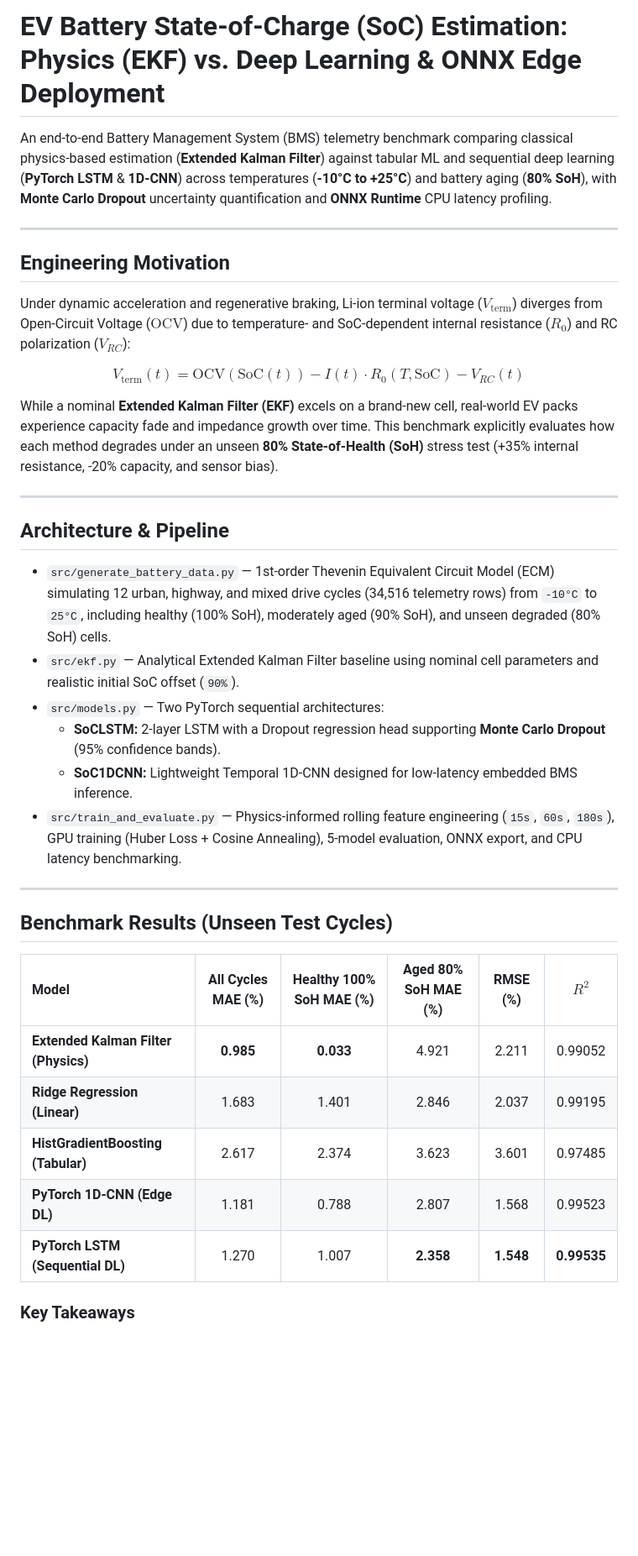
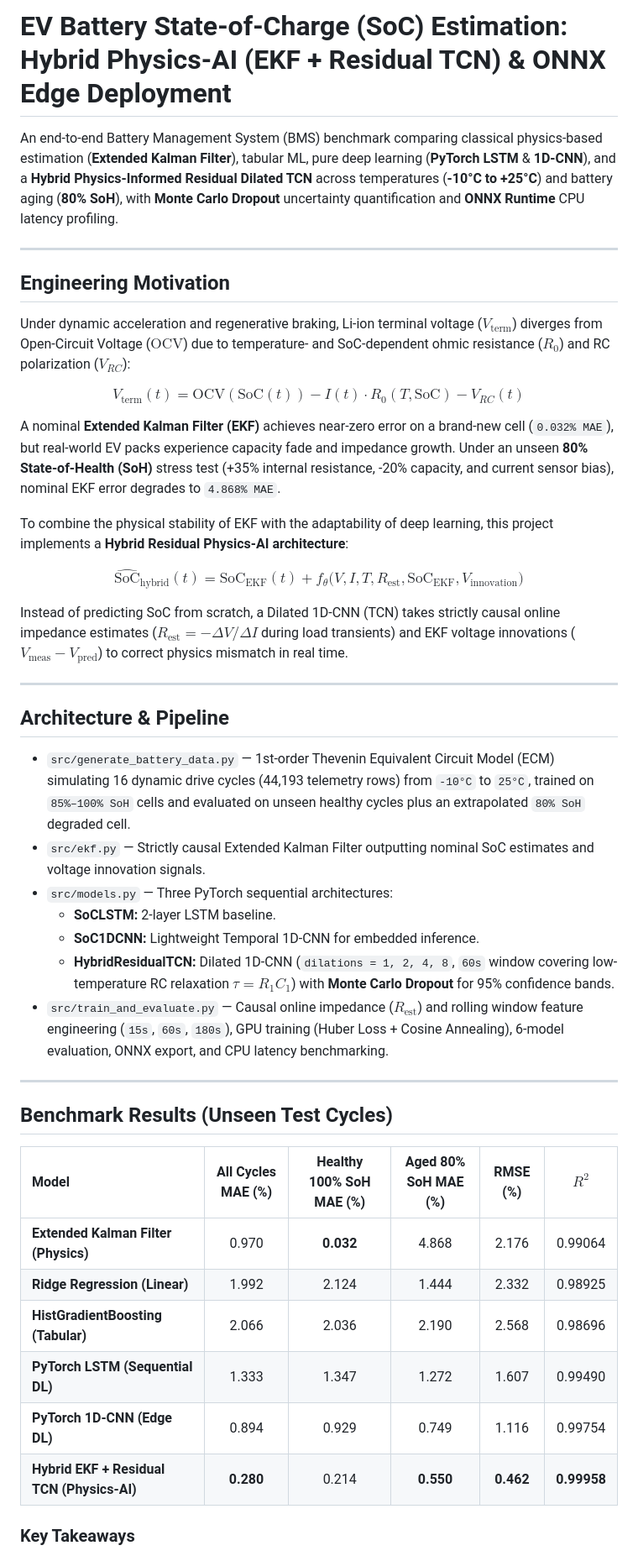
Before and after one commit to printulfericit1/ev-battery-soc-estimation, a Markdown page: README.md, the part around one of its changes. Shown at 84% size. GitHub-like rendering; blank space fills up the shorter version.

```diff
--- a/README.md
+++ b/README.md
@@ -1,27 +1,34 @@
-# EV Battery State-of-Charge (SoC) Estimation: Physics (EKF) vs. Deep Learning & ONNX Edge Deployment
+# EV Battery State-of-Charge (SoC) Estimation: Hybrid Physics-AI (EKF + Residual TCN) & ONNX Edge Deployment
 
-An end-to-end Battery Management System (BMS) telemetry benchmark comparing classical physics-based estimation (**Extended Kalman Filter**) against tabular ML and sequential deep learning (**PyTorch LSTM** & **1D-CNN**) across temperatures (**-10°C to +25°C**) and battery aging (**80% SoH**), with **Monte Carlo Dropout** uncertainty quantification and **ONNX Runtime** CPU latency profiling.
+An end-to-end Battery Management System (BMS) benchmark comparing classical physics-based estimation (**Extended Kalman Filter**), tabular ML, pure deep learning (**PyTorch LSTM** & **1D-CNN**), and a **Hybrid Physics-Informed Residual Dilated TCN** across temperatures (**-10°C to +25°C**) and battery aging (**80% SoH**), with **Monte Carlo Dropout** uncertainty quantification and **ONNX Runtime** CPU latency profiling.
 
 ---
 
 ## Engineering Motivation
 
-Under dynamic acceleration and regenerative braking, Li-ion terminal voltage ($V_{\text{term}}$) diverges from Open-Circuit Voltage ($\text{OCV}$) due to temperature- and SoC-dependent internal resistance ($R_0$) and RC polarization ($V_{RC}$):
+Under dynamic acceleration and regenerative braking, Li-ion terminal voltage ($V_{\text{term}}$) diverges from Open-Circuit Voltage ($\text{OCV}$) due to temperature- and SoC-dependent ohmic resistance ($R_0$) and RC polarization ($V_{RC}$):
 
 $$V_{\text{term}}(t) = \text{OCV}(\text{SoC}(t)) - I(t) \cdot R_0(T, \text{SoC}) - V_{RC}(t)$$
 
-While a nominal **Extended Kalman Filter (EKF)** excels on a brand-new cell, real-world EV packs experience capacity fade and impedance growth over time. This benchmark explicitly evaluates how each method degrades under an unseen **80% State-of-Health (SoH)** stress test (+35% internal resistance, -20% capacity, and sensor bias).
+A nominal **Extended Kalman Filter (EKF)** achieves near-zero error on a brand-new cell (`0.032% MAE`), but real-world EV packs experience capacity fade and impedance growth. Under an unseen **80% State-of-Health (SoH)** stress test (+35% internal resistance, -20% capacity, and current sensor bias), nominal EKF error degrades to `4.868% MAE`.
+
+To combine the physical stability of EKF with the adaptability of deep learning, this project implements a **Hybrid Residual Physics-AI architecture**:
+
+$$\widehat{\text{SoC}}_{\text{hybrid}}(t) = \text{SoC}_{\text{EKF}}(t) + f_{\theta}\big(V, I, T, R_{\text{est}}, \text{SoC}_{\text{EKF}}, V_{\text{innovation}}\big)$$
+
+Instead of predicting SoC from scratch, a Dilated 1D-CNN (TCN) takes strictly causal online impedance estimates ($R_{\text{est}} = -\Delta V / \Delta I$ during load transients) and EKF voltage innovations ($V_{\text{meas}} - V_{\text{pred}}$) to correct physics mismatch in real time.
 
 ---
 
 ## Architecture & Pipeline
 
-- `src/generate_battery_data.py` — 1st-order Thevenin Equivalent Circuit Model (ECM) simulating 12 urban, highway, and mixed drive cycles (34,516 telemetry rows) from `-10°C` to `25°C`, including healthy (100% SoH), moderately aged (90% SoH), and unseen degraded (80% SoH) cells.
-- `src/ekf.py` — Analytical Extended Kalman Filter baseline using nominal cell parameters and realistic initial SoC offset (`90%`).
-- `src/models.py` — Two PyTorch sequential architectures:
-  - **SoCLSTM:** 2-layer LSTM with a Dropout regression head supporting **Monte Carlo Dropout** (95% confidence bands).
-  - **SoC1DCNN:** Lightweight Temporal 1D-CNN designed for low-latency embedded BMS inference.
-- `src/train_and_evaluate.py` — Physics-informed rolling feature engineering (`15s`, `60s`, `180s`), GPU training (Huber Loss + Cosine Annealing), 5-model evaluation, ONNX export, and CPU latency benchmarking.
+- `src/generate_battery_data.py` — 1st-order Thevenin Equivalent Circuit Model (ECM) simulating 16 dynamic drive cycles (44,193 telemetry rows) from `-10°C` to `25°C`, trained on `85%–100% SoH` cells and evaluated on unseen healthy cycles plus an extrapolated `80% SoH` degraded cell.
+- `src/ekf.py` — Strictly causal Extended Kalman Filter outputting nominal SoC estimates and voltage innovation signals.
+- `src/models.py` — Three PyTorch sequential architectures:
+  - **SoCLSTM:** 2-layer LSTM baseline.
+  - **SoC1DCNN:** Lightweight Temporal 1D-CNN for embedded inference.
+  - **HybridResidualTCN:** Dilated 1D-CNN (`dilations = 1, 2, 4, 8`, `60s` window covering low-temperature RC relaxation $\tau = R_1 C_1$) with **Monte Carlo Dropout** for 95% confidence bands.
+- `src/train_and_evaluate.py` — Causal online impedance ($R_{\text{est}}$) and rolling window feature engineering (`15s`, `60s`, `180s`), GPU training (Huber Loss + Cosine Annealing), 6-model evaluation, ONNX export, and CPU latency benchmarking.
 
 ---
 
@@ -29,10 +36,11 @@ While a nominal **Extended Kalman Filter (EKF)** excels on a brand-new cell, rea
 
 | Model | All Cycles MAE (%) | Healthy 100% SoH MAE (%) | Aged 80% SoH MAE (%) | RMSE (%) | $R^2$ |
 | :--- | :---: | :---: | :---: | :---: | :---: |
-| **Extended Kalman Filter (Physics)** | **0.985** | **0.033** | 4.921 | 2.211 | 0.99052 |
-| **Ridge Regression (Linear)** | 1.683 | 1.401 | 2.846 | 2.037 | 0.99195 |
-| **HistGradientBoosting (Tabular)** | 2.617 | 2.374 | 3.623 | 3.601 | 0.97485 |
-| **PyTorch 1D-CNN (Edge DL)** | 1.181 | 0.788 | 2.807 | 1.568 | 0.99523 |
-| **PyTorch LSTM (Sequential DL)** | 1.270 | 1.007 | **2.358** | **1.548** | **0.99535** |
+| **Extended Kalman Filter (Physics)** | 0.970 | **0.032** | 4.868 | 2.176 | 0.99064 |
+| **Ridge Regression (Linear)** | 1.992 | 2.124 | 1.444 | 2.332 | 0.98925 |
+| **HistGradientBoosting (Tabular)** | 2.066 | 2.036 | 2.190 | 2.568 | 0.98696 |
+| **PyTorch LSTM (Sequential DL)** | 1.333 | 1.347 | 1.272 | 1.607 | 0.99490 |
+| **PyTorch 1D-CNN (Edge DL)** | 0.894 | 0.929 | 0.749 | 1.116 | 0.99754 |
+| **Hybrid EKF + Residual TCN (Physics-AI)** | **0.280** | 0.214 | **0.550** | **0.462** | **0.99958** |
 
 ### Key Takeaways
```
Also changed, not shown: other parts of README.md (+6 -5 lines), results/soc_benchmark_all_cycles.png, results/soc_robustness_healthy_vs_aged.png, results/soc_uncertainty_mc_dropout.png, 9 other files.
